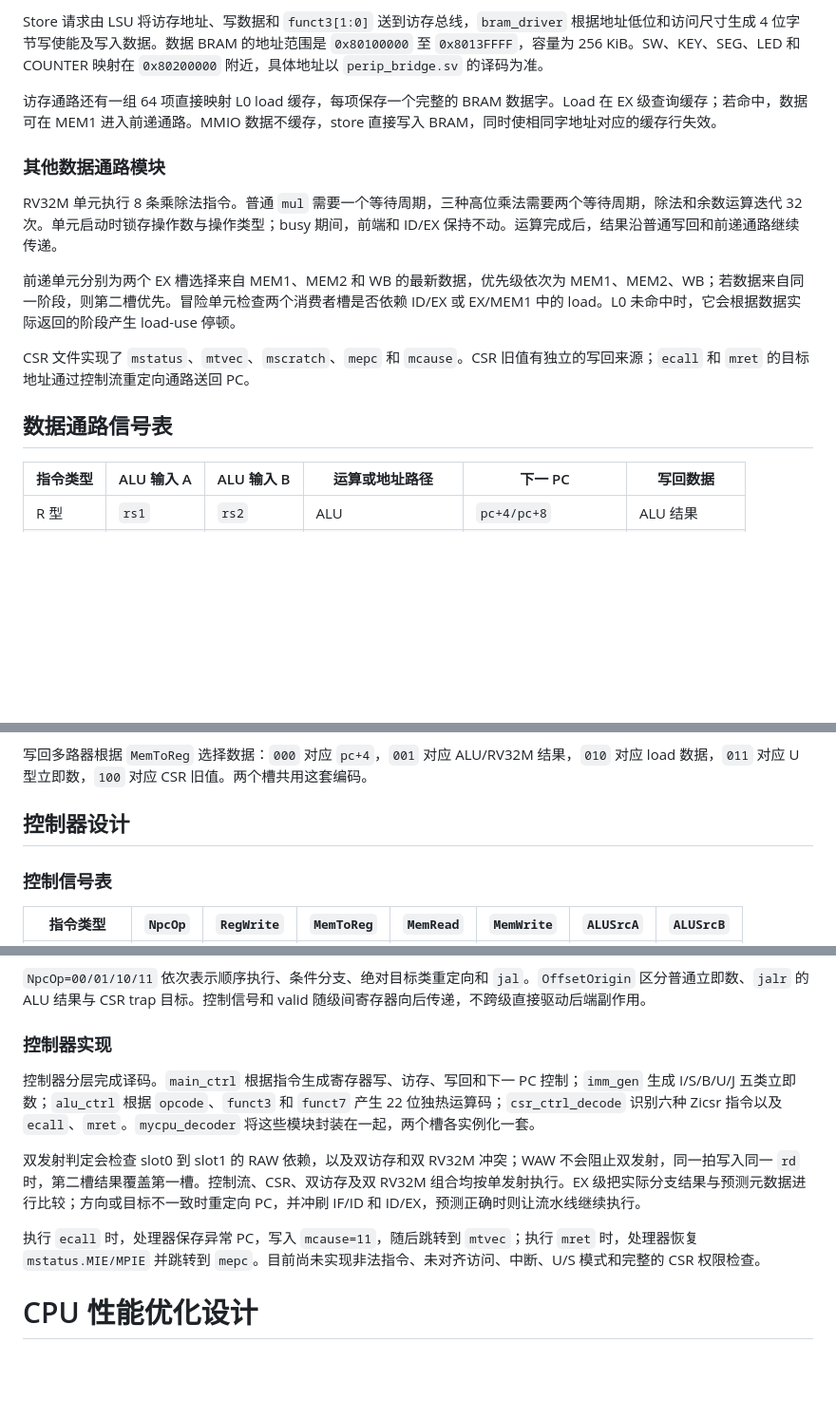
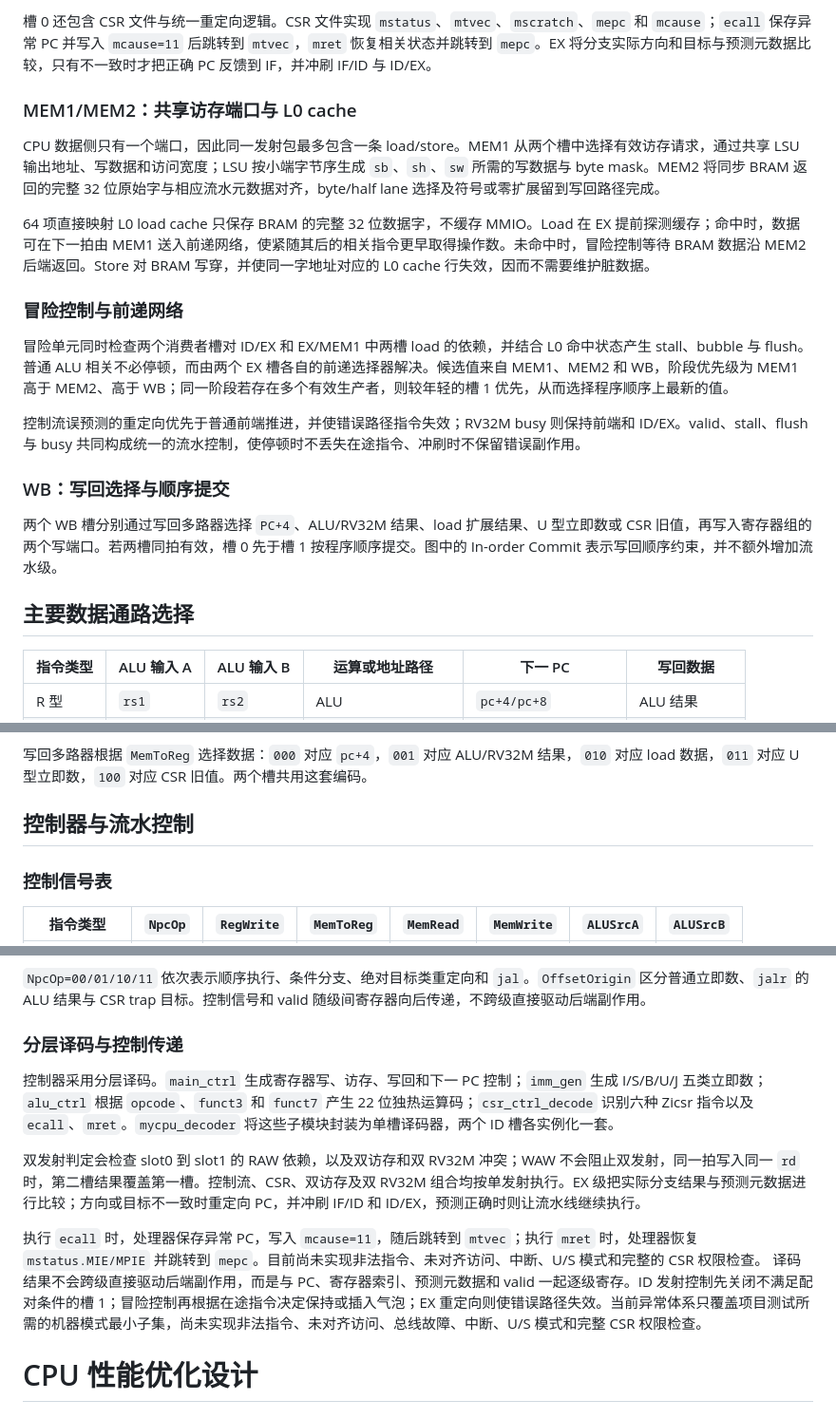
Before and after one commit to kas030/riscv-cpu, a Markdown page: docs/design-report.md, 3 parts joined by grey strips. Shown at 95% size. Drawn GitHub-style; blank space fills up the shorter version.

```diff
--- a/docs/design-report.md
+++ b/docs/design-report.md
@@ -111,17 +103,23 @@ CPU 对外只有一组数据访问接口，因此每拍最多发射一条 load/s
 
-Store 请求由 LSU 将访存地址、写数据和 `funct3[1:0]` 送到访存总线，`bram_driver` 根据地址低位和访问尺寸生成 4 位字节写使能及写入数据。数据 BRAM 的地址范围是 `0x80100000` 至 `0x8013FFFF`，容量为 256 KiB。SW、KEY、SEG、LED 和 COUNTER 映射在 `0x80200000` 附近，具体地址以 `perip_bridge.sv` 的译码为准。
+槽 0 还包含 CSR 文件与统一重定向逻辑。CSR 文件实现 `mstatus`、`mtvec`、`mscratch`、`mepc` 和 `mcause`；`ecall` 保存异常 PC 并写入 `mcause=11` 后跳转到 `mtvec`，`mret` 恢复相关状态并跳转到 `mepc`。EX 将分支实际方向和目标与预测元数据比较，只有不一致时才把正确 PC 反馈到 IF，并冲刷 IF/ID 与 ID/EX。
 
-访存通路还有一组 64 项直接映射 L0 load 缓存，每项保存一个完整的 BRAM 数据字。Load 在 EX 级查询缓存；若命中，数据可在 MEM1 进入前递通路。MMIO 数据不缓存，store 直接写入 BRAM，同时使相同字地址对应的缓存行失效。
+### MEM1/MEM2：共享访存端口与 L0 cache
 
-### 其他数据通路模块
+CPU 数据侧只有一个端口，因此同一发射包最多包含一条 load/store。MEM1 从两个槽中选择有效访存请求，通过共享 LSU 输出地址、写数据和访问宽度；LSU 按小端字节序生成 `sb`、`sh`、`sw` 所需的写数据与 byte mask。MEM2 将同步 BRAM 返回的完整 32 位原始字与相应流水元数据对齐，byte/half lane 选择及符号或零扩展留到写回路径完成。
 
-RV32M 单元执行 8 条乘除法指令。普通 `mul` 需要一个等待周期，三种高位乘法需要两个等待周期，除法和余数运算迭代 32 次。单元启动时锁存操作数与操作类型；busy 期间，前端和 ID/EX 保持不动。运算完成后，结果沿普通写回和前递通路继续传递。
+64 项直接映射 L0 load cache 只保存 BRAM 的完整 32 位数据字，不缓存 MMIO。Load 在 EX 提前探测缓存；命中时，数据可在下一拍由 MEM1 送入前递网络，使紧随其后的相关指令更早取得操作数。未命中时，冒险控制等待 BRAM 数据沿 MEM2 后端返回。Store 对 BRAM 写穿，并使同一字地址对应的 L0 cache 行失效，因而不需要维护脏数据。
 
-前递单元分别为两个 EX 槽选择来自 MEM1、MEM2 和 WB 的最新数据，优先级依次为 MEM1、MEM2、WB；若数据来自同一阶段，则第二槽优先。冒险单元检查两个消费者槽是否依赖 ID/EX 或 EX/MEM1 中的 load。L0 未命中时，它会根据数据实际返回的阶段产生 load-use 停顿。
+### 冒险控制与前递网络
 
-CSR 文件实现了 `mstatus`、`mtvec`、`mscratch`、`mepc` 和 `mcause`。CSR 旧值有独立的写回来源；`ecall` 和 `mret` 的目标地址通过控制流重定向通路送回 PC。
+冒险单元同时检查两个消费者槽对 ID/EX 和 EX/MEM1 中两槽 load 的依赖，并结合 L0 命中状态产生 stall、bubble 与 flush。普通 ALU 相关不必停顿，而由两个 EX 槽各自的前递选择器解决。候选值来自 MEM1、MEM2 和 WB，阶段优先级为 MEM1 高于 MEM2、高于 WB；同一阶段若存在多个有效生产者，则较年轻的槽 1 优先，从而选择程序顺序上最新的值。
 
-## 数据通路信号表
+控制流误预测的重定向优先于普通前端推进，并使错误路径指令失效；RV32M busy 则保持前端和 ID/EX。valid、stall、flush 与 busy 共同构成统一的流水控制，使停顿时不丢失在途指令、冲刷时不保留错误副作用。
+
+### WB：写回选择与顺序提交
+
+两个 WB 槽分别通过写回多路器选择 `PC+4`、ALU/RV32M 结果、load 扩展结果、U 型立即数或 CSR 旧值，再写入寄存器组的两个写端口。若两槽同拍有效，槽 0 先于槽 1 按程序顺序提交。图中的 In-order Commit 表示写回顺序约束，并不额外增加流水级。
+
+## 主要数据通路选择
 
 | 指令类型 | ALU 输入 A | ALU 输入 B | 运算或地址路径 | 下一 PC | 写回数据 |
 | --- | --- | --- | --- | --- | --- |
@@ -139,7 +137,7 @@ Table: RV32I 各类指令的数据通路选择
 
 写回多路器根据 `MemToReg` 选择数据：`000` 对应 `pc+4`，`001` 对应 ALU/RV32M 结果，`010` 对应 load 数据，`011` 对应 U 型立即数，`100` 对应 CSR 旧值。两个槽共用这套编码。
 
-## 控制器设计
+## 控制器与流水控制
 
 ### 控制信号表
 
@@ -161,13 +159,14 @@ Table: 各类指令的主要控制信号
 
 `NpcOp=00/01/10/11` 依次表示顺序执行、条件分支、绝对目标类重定向和 `jal`。`OffsetOrigin` 区分普通立即数、`jalr` 的 ALU 结果与 CSR trap 目标。控制信号和 valid 随级间寄存器向后传递，不跨级直接驱动后端副作用。
 
-### 控制器实现
+### 分层译码与控制传递
 
-控制器分层完成译码。`main_ctrl` 根据指令生成寄存器写、访存、写回和下一 PC 控制；`imm_gen` 生成 I/S/B/U/J 五类立即数；`alu_ctrl` 根据 `opcode`、`funct3` 和 `funct7` 产生 22 位独热运算码；`csr_ctrl_decode` 识别六种 Zicsr 指令以及 `ecall`、`mret`。`mycpu_decoder` 将这些模块封装在一起，两个槽各实例化一套。
+控制器采用分层译码。`main_ctrl` 生成寄存器写、访存、写回和下一 PC 控制；`imm_gen` 生成 I/S/B/U/J 五类立即数；`alu_ctrl` 根据 `opcode`、`funct3` 和 `funct7` 产生 22 位独热运算码；`csr_ctrl_decode` 识别六种 Zicsr 指令以及 `ecall`、`mret`。`mycpu_decoder` 将这些子模块封装为单槽译码器，两个 ID 槽各实例化一套。
 
 双发射判定会检查 slot0 到 slot1 的 RAW 依赖，以及双访存和双 RV32M 冲突；WAW 不会阻止双发射，同一拍写入同一 `rd` 时，第二槽结果覆盖第一槽。控制流、CSR、双访存及双 RV32M 组合均按单发射执行。EX 级把实际分支结果与预测元数据进行比较；方向或目标不一致时重定向 PC，并冲刷 IF/ID 和 ID/EX，预测正确时则让流水线继续执行。
 
 执行 `ecall` 时，处理器保存异常 PC，写入 `mcause=11`，随后跳转到 `mtvec`；执行 `mret` 时，处理器恢复 `mstatus.MIE/MPIE` 并跳转到 `mepc`。目前尚未实现非法指令、未对齐访问、中断、U/S 模式和完整的 CSR 权限检查。
+译码结果不会跨级直接驱动后端副作用，而是与 PC、寄存器索引、预测元数据和 valid 一起逐级寄存。ID 发射控制先关闭不满足配对条件的槽 1；冒险控制再根据在途指令决定保持或插入气泡；EX 重定向则使错误路径失效。当前异常体系只覆盖项目测试所需的机器模式最小子集，尚未实现非法指令、未对齐访问、总线故障、中断、U/S 模式和完整 CSR 权限检查。
 
 # CPU 性能优化设计
 
```
Also changed, not shown: other parts of docs/design-report.md (+28 -36 lines).
